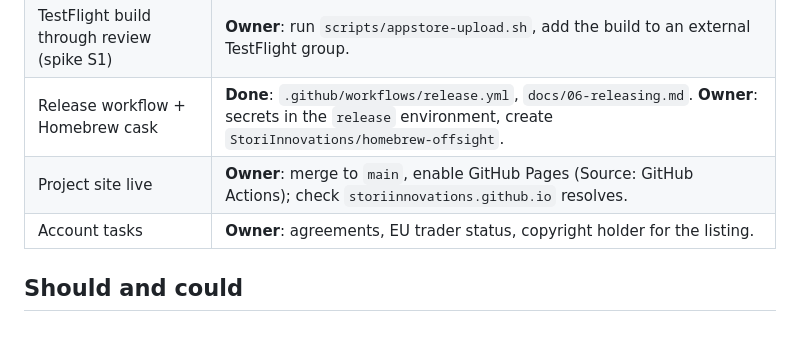
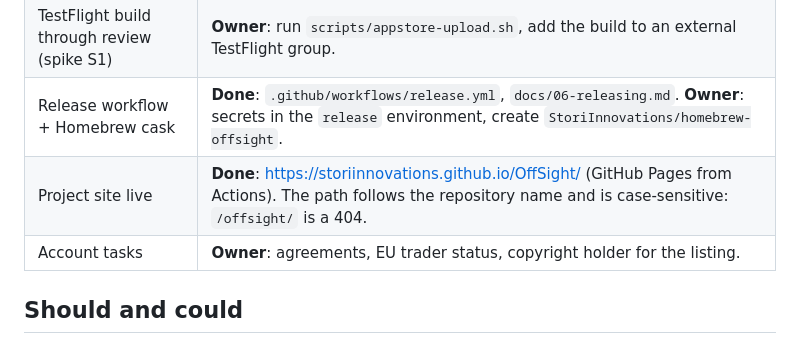
Before and after one commit to StoriInnovations/OffSight, a Markdown page: docs/04-backlog.md, the part around the change. Rendered like a GitHub page.

```diff
--- a/docs/04-backlog.md
+++ b/docs/04-backlog.md
@@ -32,7 +32,7 @@ Status of the work after the M0 working slice, checked against `docs/01-user-req
 | App Store preparation | **Done**: privacy manifests, export flag, `scripts/appstore-upload.sh`, `docs/05-app-review-notes.md`. |
 | TestFlight build through review (spike S1) | **Owner**: run `scripts/appstore-upload.sh`, add the build to an external TestFlight group. |
 | Release workflow + Homebrew cask | **Done**: `.github/workflows/release.yml`, `docs/06-releasing.md`. **Owner**: secrets in the `release` environment, create `StoriInnovations/homebrew-offsight`. |
-| Project site live | **Owner**: merge to `main`, enable GitHub Pages (Source: GitHub Actions); check `storiinnovations.github.io` resolves. |
+| Project site live | **Done**: https://storiinnovations.github.io/OffSight/ (GitHub Pages from Actions). The path follows the repository name and is case-sensitive: `/offsight/` is a 404. |
 | Account tasks | **Owner**: agreements, EU trader status, copyright holder for the listing. |
 
 ## Should and could
```
Also changed, not shown: docs/05-app-review-notes.md (+3 -3 lines).
